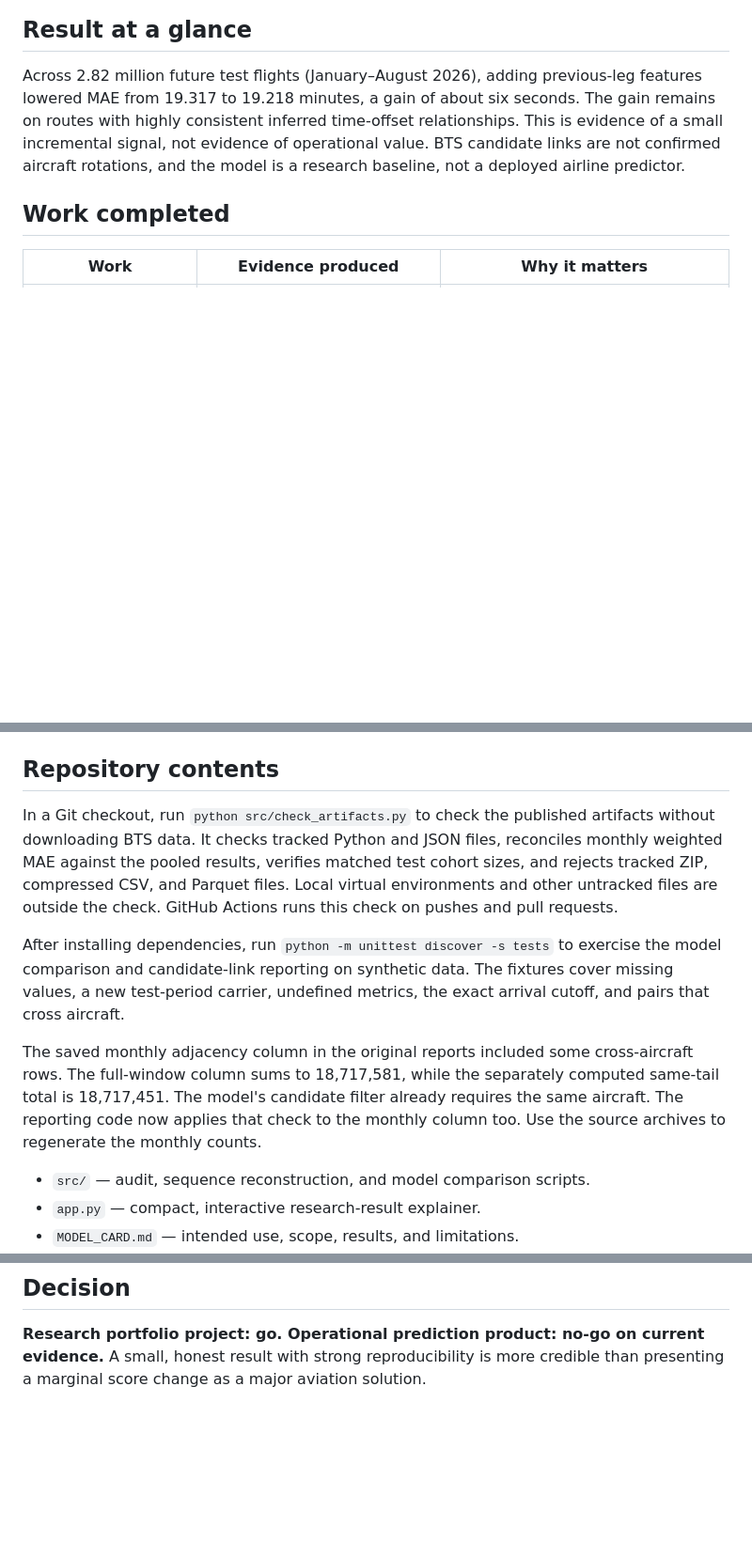
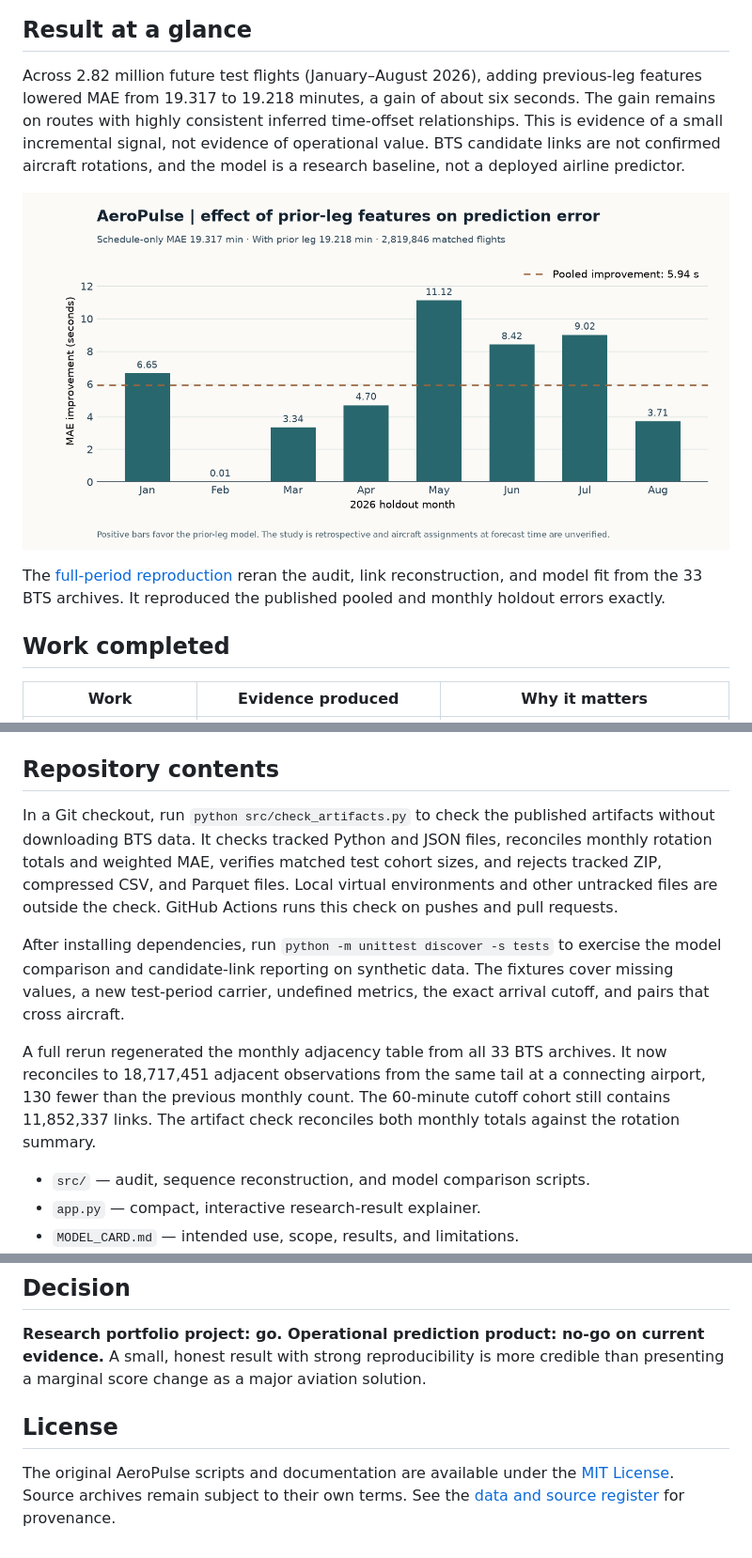
Before and after one commit to Dhivyaprakash-hub/AeroPulse, a Markdown page: README.md, 3 parts joined by grey strips. Shown at 94% size. Rendered like a GitHub page; pictures changed too: docs/images/verified-holdout-results.png (added); blank space fills up the shorter version.

```diff
--- a/README.md
+++ b/README.md
@@ -7,6 +7,10 @@
 ## Result at a glance
 
 Across 2.82 million future test flights (January–August 2026), adding previous-leg features lowered MAE from 19.317 to 19.218 minutes, a gain of about six seconds. The gain remains on routes with highly consistent inferred time-offset relationships. This is evidence of a small incremental signal, not evidence of operational value. BTS candidate links are not confirmed aircraft rotations, and the model is a research baseline, not a deployed airline predictor.
+
+![Monthly holdout MAE gains ranged from nearly zero in February to 11.12 seconds in May, with a 5.94-second pooled gain](docs/images/verified-holdout-results.png)
+
+The [full-period reproduction](reports/full_2023-12_to_2026-08/REPRODUCTION.md) reran the audit, link reconstruction, and model fit from the 33 BTS archives. It reproduced the published pooled and monthly holdout errors exactly.
 
 ## Work completed
 
@@ -97,11 +101,11 @@ For a smaller initial check, the original Q1 scripts can be run with the January
 
 ## Repository contents
 
-In a Git checkout, run `python src/check_artifacts.py` to check the published artifacts without downloading BTS data. It checks tracked Python and JSON files, reconciles monthly weighted MAE against the pooled results, verifies matched test cohort sizes, and rejects tracked ZIP, compressed CSV, and Parquet files. Local virtual environments and other untracked files are outside the check. GitHub Actions runs this check on pushes and pull requests.
+In a Git checkout, run `python src/check_artifacts.py` to check the published artifacts without downloading BTS data. It checks tracked Python and JSON files, reconciles monthly rotation totals and weighted MAE, verifies matched test cohort sizes, and rejects tracked ZIP, compressed CSV, and Parquet files. Local virtual environments and other untracked files are outside the check. GitHub Actions runs this check on pushes and pull requests.
 
 After installing dependencies, run `python -m unittest discover -s tests` to exercise the model comparison and candidate-link reporting on synthetic data. The fixtures cover missing values, a new test-period carrier, undefined metrics, the exact arrival cutoff, and pairs that cross aircraft.
 
-The saved monthly adjacency column in the original reports included some cross-aircraft rows. The full-window column sums to 18,717,581, while the separately computed same-tail total is 18,717,451. The model's candidate filter already requires the same aircraft. The reporting code now applies that check to the monthly column too. Use the source archives to regenerate the monthly counts.
+A full rerun regenerated the monthly adjacency table from all 33 BTS archives. It now reconciles to 18,717,451 adjacent observations from the same tail at a connecting airport, 130 fewer than the previous monthly count. The 60-minute cutoff cohort still contains 11,852,337 links. The artifact check reconciles both monthly totals against the rotation summary.
 
 - `src/` — audit, sequence reconstruction, and model comparison scripts.
 - `app.py` — compact, interactive research-result explainer.
@@ -121,3 +125,7 @@ Before attempting productization, establish a minimum practically worthwhile imp
 ## Decision
 
 **Research portfolio project: go. Operational prediction product: no-go on current evidence.** A small, honest result with strong reproducibility is more credible than presenting a marginal score change as a major aviation solution.
+
+## License
+
+The original AeroPulse scripts and documentation are available under the [MIT License](LICENSE). Source archives remain subject to their own terms. See the [data and source register](research/DATA_SOURCE_REGISTER.md) for provenance.
```
Also changed, not shown: reports/full_2023-12_to_2026-08/REPRODUCTION.md (added, +10 -0 lines), research/DATA_SOURCE_REGISTER.md (+3 -1 lines), 7 other files.
